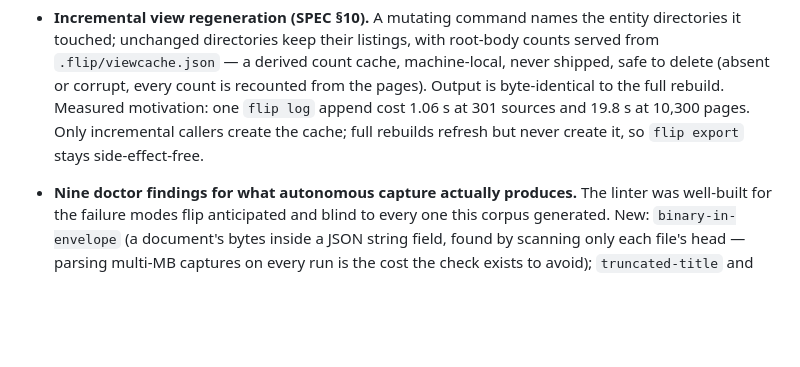
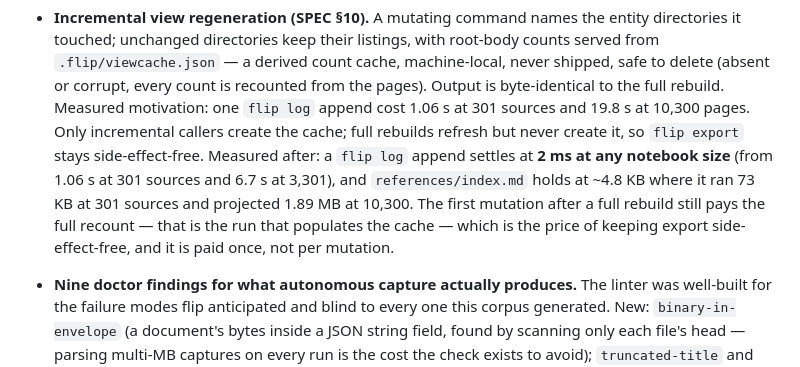
Before and after one commit to lavallee/flip, a Markdown page: CHANGELOG.md, the part around the change. Drawn GitHub-style; blank space fills up the shorter version.

Commit message:
Record the measured payoff in the 0.19 entry
Benchmarked after the fact, as the entry's other numbers were: a log
append settles at 2 ms at any notebook size, and references/index.md
holds at ~4.8 KB where it ran 73 KB at 301 sources. The first mutation
after a full rebuild still pays the full recount, which is the price of
keeping export side-effect-free; saying so is cheaper than letting
someone discover it and wonder what else was rounded off.

Co-Authored-By: Claude Opus 5 (1M context) <noreply@anthropic.com>

```diff
--- a/CHANGELOG.md
+++ b/CHANGELOG.md
@@ -60,6 +60,13 @@ traces to one of those numbers.
   `flip log` append cost 1.06 s at 301 sources and 19.8 s at 10,300
   pages. Only incremental callers create the cache; full rebuilds
   refresh but never create it, so `flip export` stays side-effect-free.
+  Measured after: a `flip log` append settles at **2 ms at any notebook
+  size** (from 1.06 s at 301 sources and 6.7 s at 3,301), and
+  `references/index.md` holds at ~4.8 KB where it ran 73 KB at 301
+  sources and projected 1.89 MB at 10,300. The first mutation after a
+  full rebuild still pays the full recount — that is the run that
+  populates the cache — which is the price of keeping export
+  side-effect-free, and it is paid once, not per mutation.
 
 - **Nine doctor findings for what autonomous capture actually produces.**
   The linter was well-built for the failure modes flip anticipated and
```
